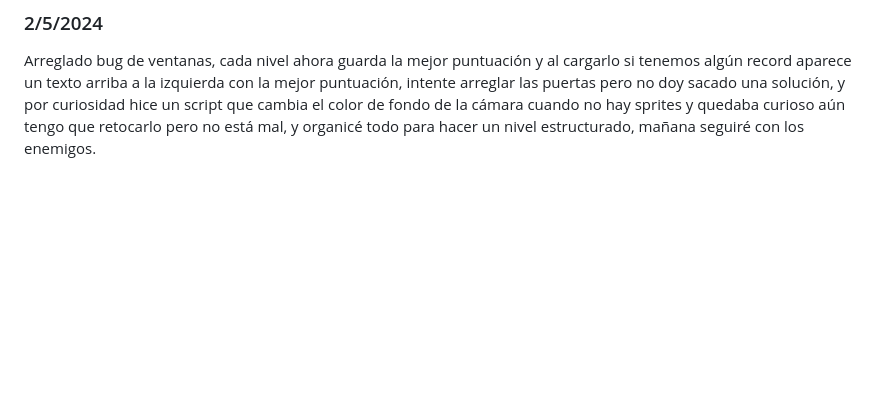
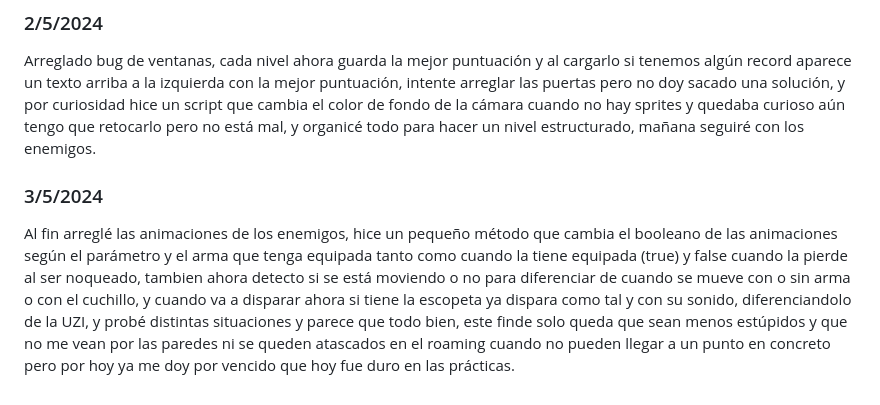
Before and after one commit to ElDelfi/ProyectoFinalDAM, a Markdown page: README.md, the part around the change. Rendered like a GitHub page; blank space fills up the shorter version.

```diff
--- a/README.md
+++ b/README.md
@@ -79,3 +79,5 @@ Y no, no probé a grabar con OBS este domingo pruebo y te subo otro vídeo con a
 Hoy descubrí bastantes problemas con el tema de la munición ya que cambiaba el prefab y despues al reaparecer las balas no se reseteaban, al intentar arreglarlo seguía dando problemas y al final lo solucioné separando en dos variables, munición actual e inicial, se puede ver en el código, todo eso ya fue un buen rato, ahora el enemigo está animado y distingue entre el arma que tiene equipada o si no tiene (aún hay que pulirlo pero al menos funciona), también cambia la cadencia y todo lo del arma dependiendo de cual tenga equipada, y creada una furgoneta que aparece con las puertas cerradas y una vez eliminemos a todos los enemigos de la escena aparecerá un mensaje en pantalla "Return to the Van" y al acercarnos a la parte trasera, mediante un trigger vuelvo al menú principal (no estaría de más una transición tengo que ver).
 ### 2/5/2024
 Arreglado bug de ventanas, cada nivel ahora guarda la mejor puntuación y al cargarlo si tenemos algún record aparece un texto arriba a la izquierda con la mejor puntuación, intente arreglar las puertas pero no doy sacado una solución, y por curiosidad hice un script que cambia el color de fondo de la cámara cuando no hay sprites y quedaba curioso aún tengo que retocarlo pero no está mal, y organicé todo para hacer un nivel estructurado, mañana seguiré con los enemigos.
+### 3/5/2024
+Al fin arreglé las animaciones de los enemigos, hice un pequeño método que cambia el booleano de las animaciones según el parámetro y el arma que tenga equipada tanto como cuando la tiene equipada (true) y false cuando la pierde al ser noqueado, tambien ahora detecto si se está moviendo o no para diferenciar de cuando se mueve con o sin arma o con el cuchillo, y cuando va a disparar ahora si tiene la escopeta ya dispara como tal y con su sonido, diferenciandolo de la UZI, y probé distintas situaciones y parece que todo bien, este finde solo queda que sean menos estúpidos y que no me vean por las paredes ni se queden atascados en el roaming cuando no pueden llegar a un punto en concreto pero por hoy ya me doy por vencido que hoy fue duro en las prácticas.
```
